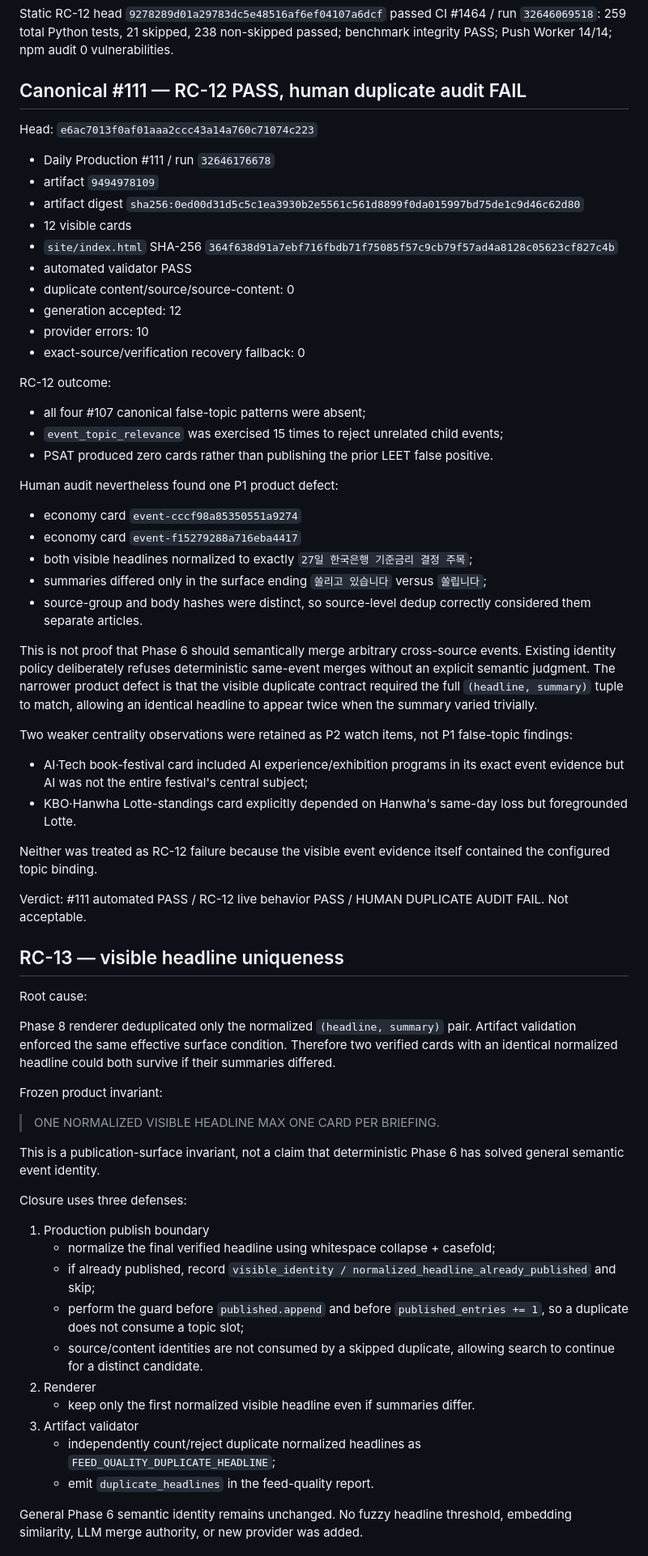
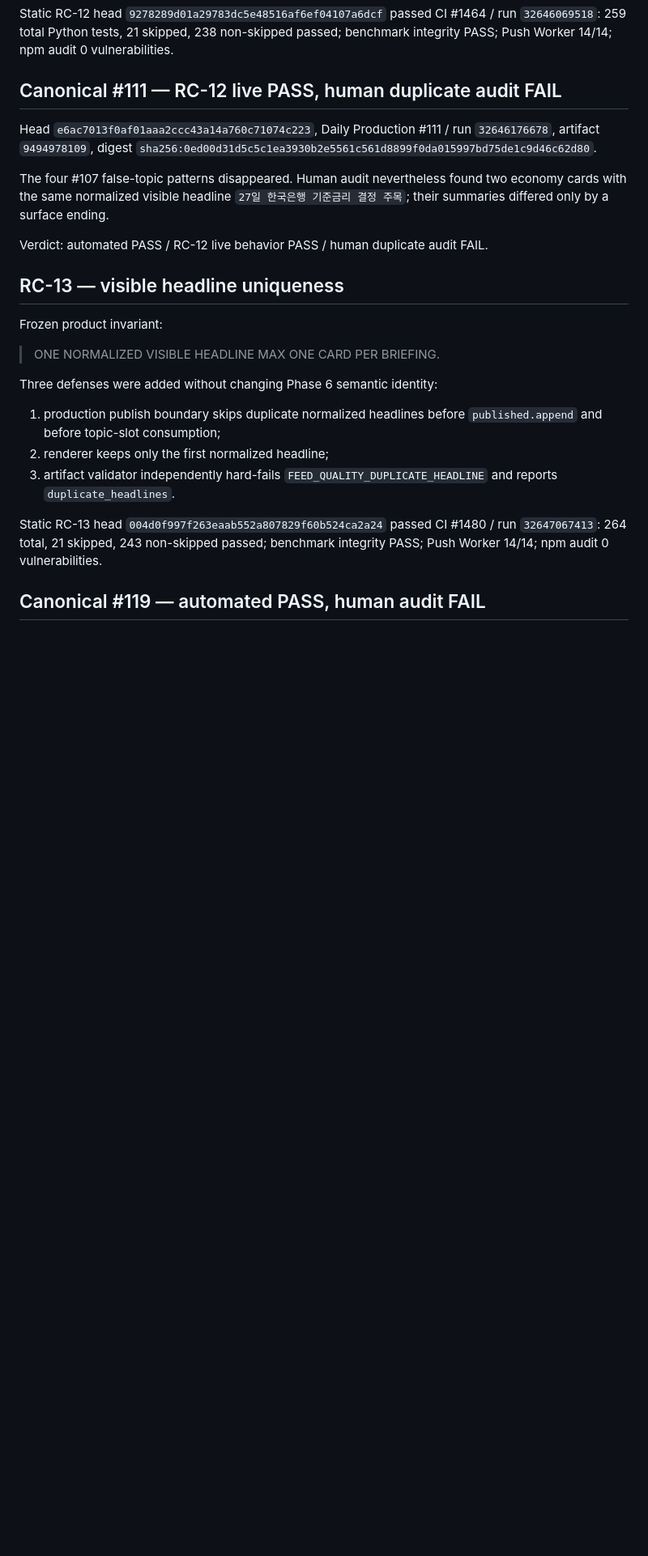
Before and after one commit to kjkwon981229-prog/insight-desk, a Markdown page: docs/phase12b-role-resilience-audit.md, the part around one of its changes. Shown at 81% size. Rendered like a GitHub page; blank space fills up the shorter version.

Commit message:
[production-preflight] Phase 12E: freeze summary uniqueness and boilerplate candidate

```diff
--- a/docs/phase12b-role-resilience-audit.md
+++ b/docs/phase12b-role-resilience-audit.md
@@ -72,71 +52,27 @@ Repair:
 
 Static RC-12 head `9278289d01a29783dc5e48516af6ef04107a6dcf` passed CI #1464 / run `32646069518`: 259 total Python tests, 21 skipped, 238 non-skipped passed; benchmark integrity PASS; Push Worker 14/14; npm audit 0 vulnerabilities.
 
-## Canonical #111 — RC-12 PASS, human duplicate audit FAIL
+## Canonical #111 — RC-12 live PASS, human duplicate audit FAIL
 
-Head:
-`e6ac7013f0af01aaa2ccc43a14a760c71074c223`
+Head `e6ac7013f0af01aaa2ccc43a14a760c71074c223`, Daily Production #111 / run `32646176678`, artifact `9494978109`, digest `sha256:0ed00d31d5c5c1ea3930b2e5561c561d8899f0da015997bd75de1c9d46c62d80`.
 
-- Daily Production #111 / run `32646176678`
-- artifact `9494978109`
-- artifact digest `sha256:0ed00d31d5c5c1ea3930b2e5561c561d8899f0da015997bd75de1c9d46c62d80`
-- 12 visible cards
-- `site/index.html` SHA-256 `364f638d91a7ebf716fbdb71f75085f57c9cb79f57ad4a8128c05623cf827c4b`
-- automated validator PASS
-- duplicate content/source/source-content: 0
-- generation accepted: 12
-- provider errors: 10
-- exact-source/verification recovery fallback: 0
+The four #107 false-topic patterns disappeared. Human audit nevertheless found two economy cards with the same normalized visible headline `27일 한국은행 기준금리 결정 주목`; their summaries differed only by a surface ending.
 
-RC-12 outcome:
-
-- all four #107 canonical false-topic patterns were absent;
-- `event_topic_relevance` was exercised 15 times to reject unrelated child events;
-- PSAT produced zero cards rather than publishing the prior LEET false positive.
-
-Human audit nevertheless found one P1 product defect:
-
-- economy card `event-cccf98a85350551a9274`
-- economy card `event-f15279288a716eba4417`
-- both visible headlines normalized to exactly `27일 한국은행 기준금리 결정 주목`;
-- summaries differed only in the surface ending `쏠리고 있습니다` versus `쏠립니다`;
-- source-group and body hashes were distinct, so source-level dedup correctly considered them separate articles.
-
-This is not proof that Phase 6 should semantically merge arbitrary cross-source events. Existing identity policy deliberately refuses deterministic same-event merges without an explicit semantic judgment. The narrower product defect is that the visible duplicate contract required the full `(headline, summary)` tuple to match, allowing an identical headline to appear twice when the summary varied trivially.
-
-Two weaker centrality observations were retained as P2 watch items, not P1 false-topic findings:
-
-- AI·Tech book-festival card included AI experience/exhibition programs in its exact event evidence but AI was not the entire festival's central subject;
-- KBO·Hanwha Lotte-standings card explicitly depended on Hanwha's same-day loss but foregrounded Lotte.
-
-Neither was treated as RC-12 failure because the visible event evidence itself contained the configured topic binding.
-
-Verdict: #111 automated PASS / RC-12 live behavior PASS / HUMAN DUPLICATE AUDIT FAIL. Not acceptable.
+Verdict: automated PASS / RC-12 live behavior PASS / human duplicate audit FAIL.
 
 ## RC-13 — visible headline uniqueness
-
-Root cause:
-
-Phase 8 renderer deduplicated only the normalized `(headline, summary)` pair. Artifact validation enforced the same effective surface condition. Therefore two verified cards with an identical normalized headline could both survive if their summaries differed.
 
 Frozen product invariant:
 
 > ONE NORMALIZED VISIBLE HEADLINE MAX ONE CARD PER BRIEFING.
 
-This is a publication-surface invariant, not a claim that deterministic Phase 6 has solved general semantic event identity.
+Three defenses were added without changing Phase 6 semantic identity:
 
-Closure uses three defenses:
+1. production publish boundary skips duplicate normalized headlines before `published.append` and before topic-slot consumption;
+2. renderer keeps only the first normalized headline;
+3. artifact validator independently hard-fails `FEED_QUALITY_DUPLICATE_HEADLINE` and reports `duplicate_headlines`.
 
-1. Production publish boundary
-   - normalize the final verified headline using whitespace collapse + casefold;
-   - if already published, record `visible_identity / normalized_headline_already_published` and skip;
-   - perform the guard before `published.append` and before `published_entries += 1`, so a duplicate does not consume a topic slot;
-   - source/content identities are not consumed by a skipped duplicate, allowing search to continue for a distinct candidate.
-2. Renderer
-   - keep only the first normalized visible headline even if summaries differ.
-3. Artifact validator
-   - independently count/reject duplicate normalized headlines as `FEED_QUALITY_DUPLICATE_HEADLINE`;
-   - emit `duplicate_headlines` in the feed-quality report.
+Static RC-13 head `004d0f997f263eaab552a807829f60b524ca2a24` passed CI #1480 / run `32647067413`: 264 total, 21 skipped, 243 non-skipped passed; benchmark integrity PASS; Push Worker 14/14; npm audit 0 vulnerabilities.
 
-General Phase 6 semantic identity remains unchanged. No fuzzy headline threshold, embedding similarity, LLM merge authority, or new provider was added.
+## Canonical #119 — automated PASS, human audit FAIL
 
```
Also changed, not shown: other parts of docs/phase12b-role-resilience-audit.md (+140 -67 lines).
